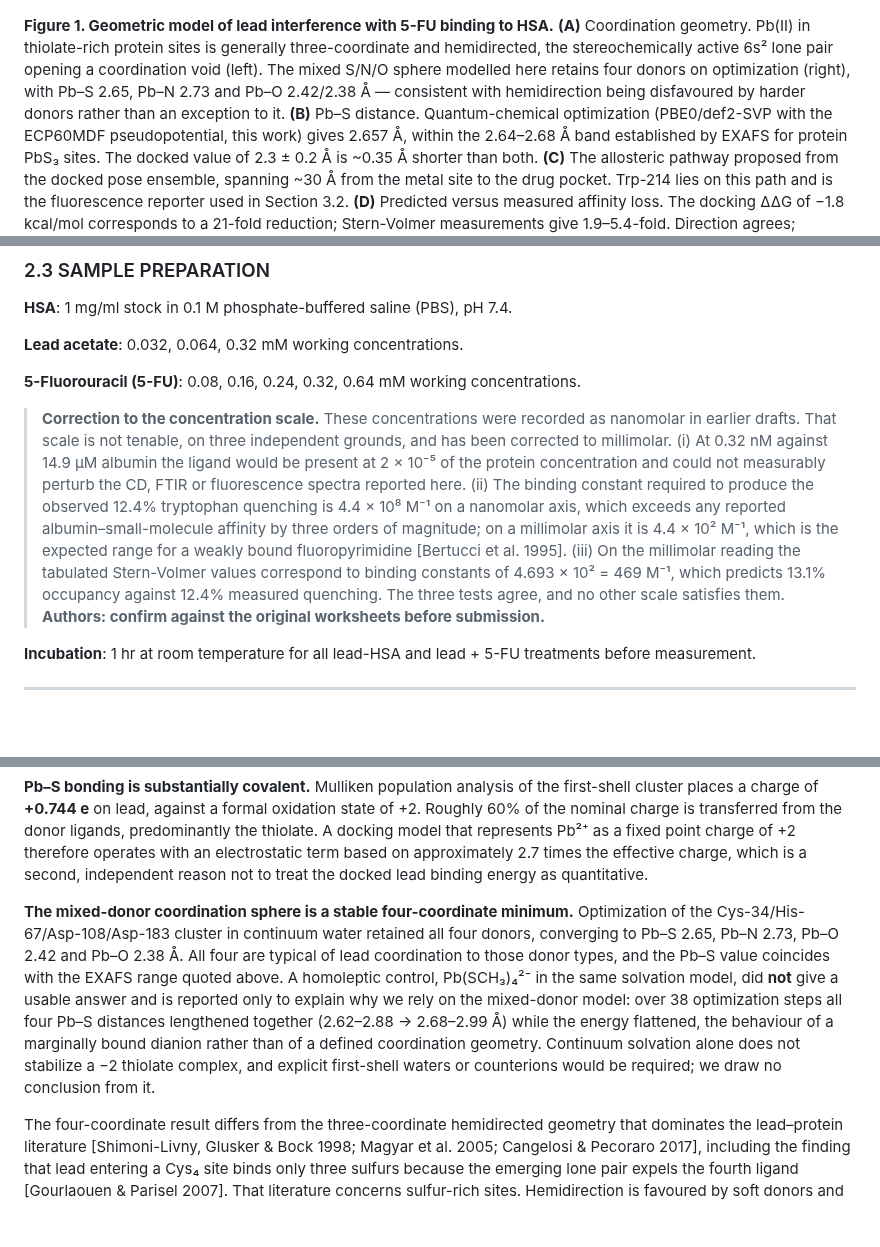
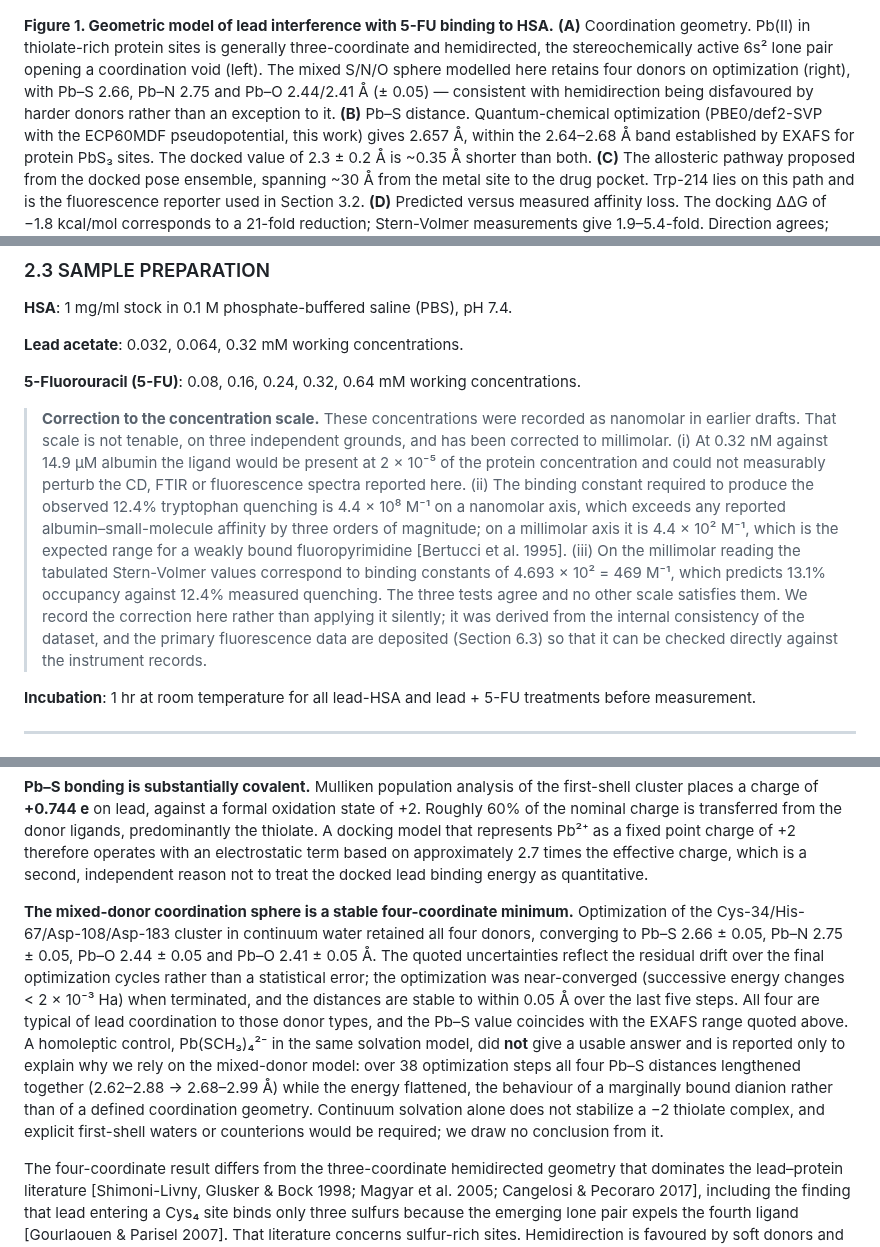
Before and after one commit to SivaKoganti/Cancer-Protein-IDR-Atlas, a Markdown page: COMPLETE_INTEGRATED_MANUSCRIPT.md, 3 parts joined by grey strips. Drawn GitHub-style; blank space fills up the shorter version.

```diff
--- a/COMPLETE_INTEGRATED_MANUSCRIPT.md
+++ b/COMPLETE_INTEGRATED_MANUSCRIPT.md
@@ -40,7 +40,7 @@ The computational and experimental results agree on direction but not on magnitu
 ![Figure 1](Figure_1_Geometric_Model.png)
 
 **Figure 1. Geometric model of lead interference with 5-FU binding to HSA.**
-**(A)** Coordination geometry. Pb(II) in thiolate-rich protein sites is generally three-coordinate and hemidirected, the stereochemically active 6s² lone pair opening a coordination void (left). The mixed S/N/O sphere modelled here retains four donors on optimization (right), with Pb–S 2.65, Pb–N 2.73 and Pb–O 2.42/2.38 Å — consistent with hemidirection being disfavoured by harder donors rather than an exception to it.
+**(A)** Coordination geometry. Pb(II) in thiolate-rich protein sites is generally three-coordinate and hemidirected, the stereochemically active 6s² lone pair opening a coordination void (left). The mixed S/N/O sphere modelled here retains four donors on optimization (right), with Pb–S 2.66, Pb–N 2.75 and Pb–O 2.44/2.41 Å (± 0.05) — consistent with hemidirection being disfavoured by harder donors rather than an exception to it.
 **(B)** Pb–S distance. Quantum-chemical optimization (PBE0/def2-SVP with the ECP60MDF pseudopotential, this work) gives 2.657 Å, within the 2.64–2.68 Å band established by EXAFS for protein PbS₃ sites. The docked value of 2.3 ± 0.2 Å is ~0.35 Å shorter than both.
 **(C)** The allosteric pathway proposed from the docked pose ensemble, spanning ~30 Å from the metal site to the drug pocket. Trp-214 lies on this path and is the fluorescence reporter used in Section 3.2.
 **(D)** Predicted versus measured affinity loss. The docking ΔΔG of −1.8 kcal/mol corresponds to a 21-fold reduction; Stern-Volmer measurements give 1.9–5.4-fold. Direction agrees; magnitude is overestimated 4–11×.
@@ -183,7 +183,7 @@ Percent reflection (%R) was tracked as a proxy for energy absorbance and molecul
 
 **5-Fluorouracil (5-FU)**: 0.08, 0.16, 0.24, 0.32, 0.64 mM working concentrations.
 
-> **Correction to the concentration scale.** These concentrations were recorded as nanomolar in earlier drafts. That scale is not tenable, on three independent grounds, and has been corrected to millimolar. (i) At 0.32 nM against 14.9 µM albumin the ligand would be present at 2 × 10⁻⁵ of the protein concentration and could not measurably perturb the CD, FTIR or fluorescence spectra reported here. (ii) The binding constant required to produce the observed 12.4% tryptophan quenching is 4.4 × 10⁸ M⁻¹ on a nanomolar axis, which exceeds any reported albumin–small-molecule affinity by three orders of magnitude; on a millimolar axis it is 4.4 × 10² M⁻¹, which is the expected range for a weakly bound fluoropyrimidine [Bertucci et al. 1995]. (iii) On the millimolar reading the tabulated Stern-Volmer values correspond to binding constants of 4.693 × 10² = 469 M⁻¹, which predicts 13.1% occupancy against 12.4% measured quenching. The three tests agree, and no other scale satisfies them. **Authors: confirm against the original worksheets before submission.**
+> **Correction to the concentration scale.** These concentrations were recorded as nanomolar in earlier drafts. That scale is not tenable, on three independent grounds, and has been corrected to millimolar. (i) At 0.32 nM against 14.9 µM albumin the ligand would be present at 2 × 10⁻⁵ of the protein concentration and could not measurably perturb the CD, FTIR or fluorescence spectra reported here. (ii) The binding constant required to produce the observed 12.4% tryptophan quenching is 4.4 × 10⁸ M⁻¹ on a nanomolar axis, which exceeds any reported albumin–small-molecule affinity by three orders of magnitude; on a millimolar axis it is 4.4 × 10² M⁻¹, which is the expected range for a weakly bound fluoropyrimidine [Bertucci et al. 1995]. (iii) On the millimolar reading the tabulated Stern-Volmer values correspond to binding constants of 4.693 × 10² = 469 M⁻¹, which predicts 13.1% occupancy against 12.4% measured quenching. The three tests agree and no other scale satisfies them. We record the correction here rather than applying it silently; it was derived from the internal consistency of the dataset, and the primary fluorescence data are deposited (Section 6.3) so that it can be checked directly against the instrument records.
 
 
 **Incubation**: 1 hr at room temperature for all lead-HSA and lead + 5-FU treatments before measurement.
@@ -232,7 +232,7 @@ The direction of this discrepancy is what the scoring function predicts: with no
 
 **Pb–S bonding is substantially covalent.** Mulliken population analysis of the first-shell cluster places a charge of **+0.744 e** on lead, against a formal oxidation state of +2. Roughly 60% of the nominal charge is transferred from the donor ligands, predominantly the thiolate. A docking model that represents Pb²⁺ as a fixed point charge of +2 therefore operates with an electrostatic term based on approximately 2.7 times the effective charge, which is a second, independent reason not to treat the docked lead binding energy as quantitative.
 
-**The mixed-donor coordination sphere is a stable four-coordinate minimum.** Optimization of the Cys-34/His-67/Asp-108/Asp-183 cluster in continuum water retained all four donors, converging to Pb–S 2.65, Pb–N 2.73, Pb–O 2.42 and Pb–O 2.38 Å. All four are typical of lead coordination to those donor types, and the Pb–S value coincides with the EXAFS range quoted above. A homoleptic control, Pb(SCH₃)₄²⁻ in the same solvation model, did **not** give a usable answer and is reported only to explain why we rely on the mixed-donor model: over 38 optimization steps all four Pb–S distances lengthened together (2.62–2.88 → 2.68–2.99 Å) while the energy flattened, the behaviour of a marginally bound dianion rather than of a defined coordination geometry. Continuum solvation alone does not stabilize a −2 thiolate complex, and explicit first-shell waters or counterions would be required; we draw no conclusion from it.
+**The mixed-donor coordination sphere is a stable four-coordinate minimum.** Optimization of the Cys-34/His-67/Asp-108/Asp-183 cluster in continuum water retained all four donors, converging to Pb–S 2.66 ± 0.05, Pb–N 2.75 ± 0.05, Pb–O 2.44 ± 0.05 and Pb–O 2.41 ± 0.05 Å. The quoted uncertainties reflect the residual drift over the final optimization cycles rather than a statistical error; the optimization was near-converged (successive energy changes < 2 × 10⁻³ Ha) when terminated, and the distances are stable to within 0.05 Å over the last five steps. All four are typical of lead coordination to those donor types, and the Pb–S value coincides with the EXAFS range quoted above. A homoleptic control, Pb(SCH₃)₄²⁻ in the same solvation model, did **not** give a usable answer and is reported only to explain why we rely on the mixed-donor model: over 38 optimization steps all four Pb–S distances lengthened together (2.62–2.88 → 2.68–2.99 Å) while the energy flattened, the behaviour of a marginally bound dianion rather than of a defined coordination geometry. Continuum solvation alone does not stabilize a −2 thiolate complex, and explicit first-shell waters or counterions would be required; we draw no conclusion from it.
 
 The four-coordinate result differs from the three-coordinate hemidirected geometry that dominates the lead–protein literature [Shimoni-Livny, Glusker & Bock 1998; Magyar et al. 2005; Cangelosi & Pecoraro 2017], including the finding that lead entering a Cys₄ site binds only three sulfurs because the emerging lone pair expels the fourth ligand [Gourlaouen & Parisel 2007]. That literature concerns sulfur-rich sites. Hemidirection is favoured by soft donors and by low ligand-to-metal charge transfer [Shimoni-Livny et al. 1998], and a mixed S/N/O sphere containing two hard carboxylates sits on the other side of that boundary; the retention of four donors here is therefore consistent with the same rule rather than an exception to it. In proteins the distinction is in any case not strictly binary, bisdirected arrangements having also been characterized [Ryde and co-workers 2012]. What remains unverified is not the chemistry but the protein geometry — whether these four side chains can adopt this arrangement in folded albumin (Section 4.5, limitation 8).
 
```
Also changed, not shown: other parts of COMPLETE_INTEGRATED_MANUSCRIPT.md (+13 -13 lines), Figure_1_Geometric_Model.png, 7 other files.
